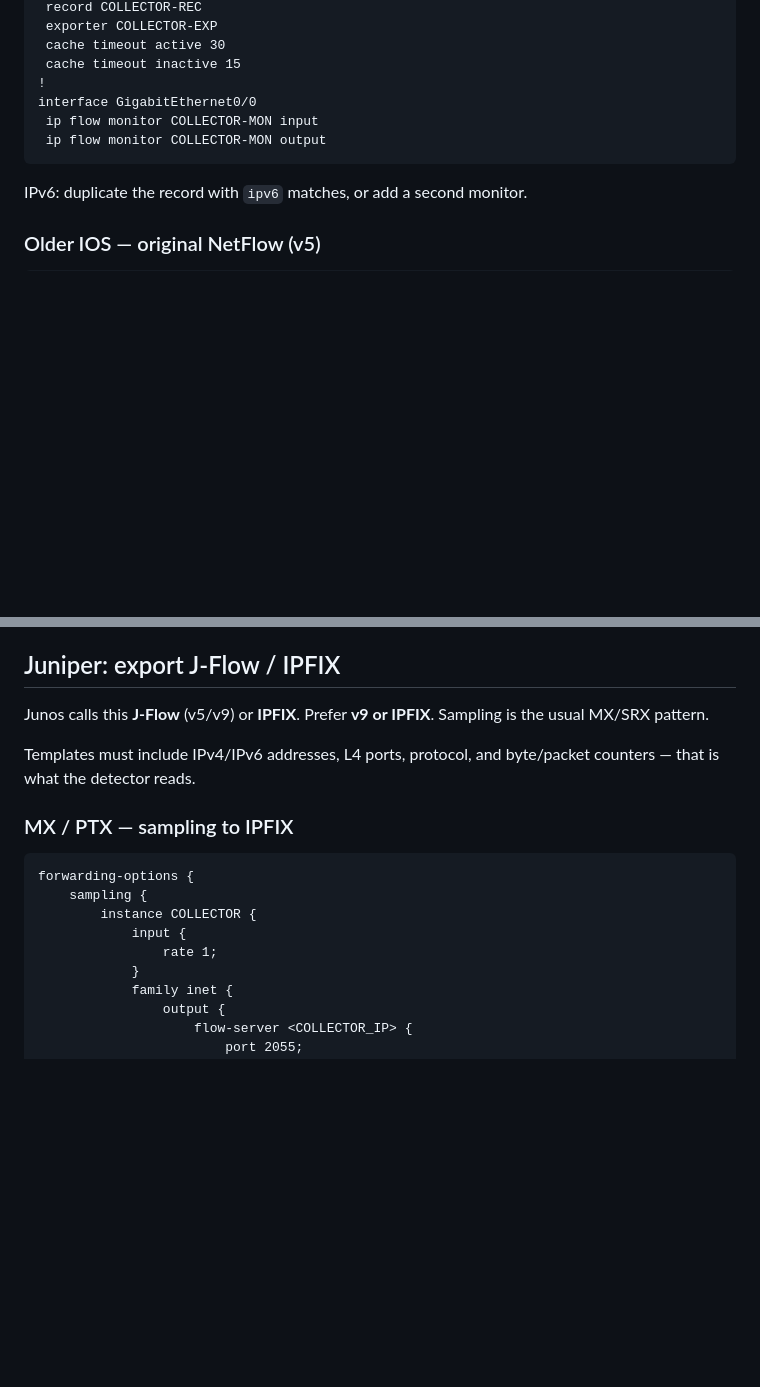
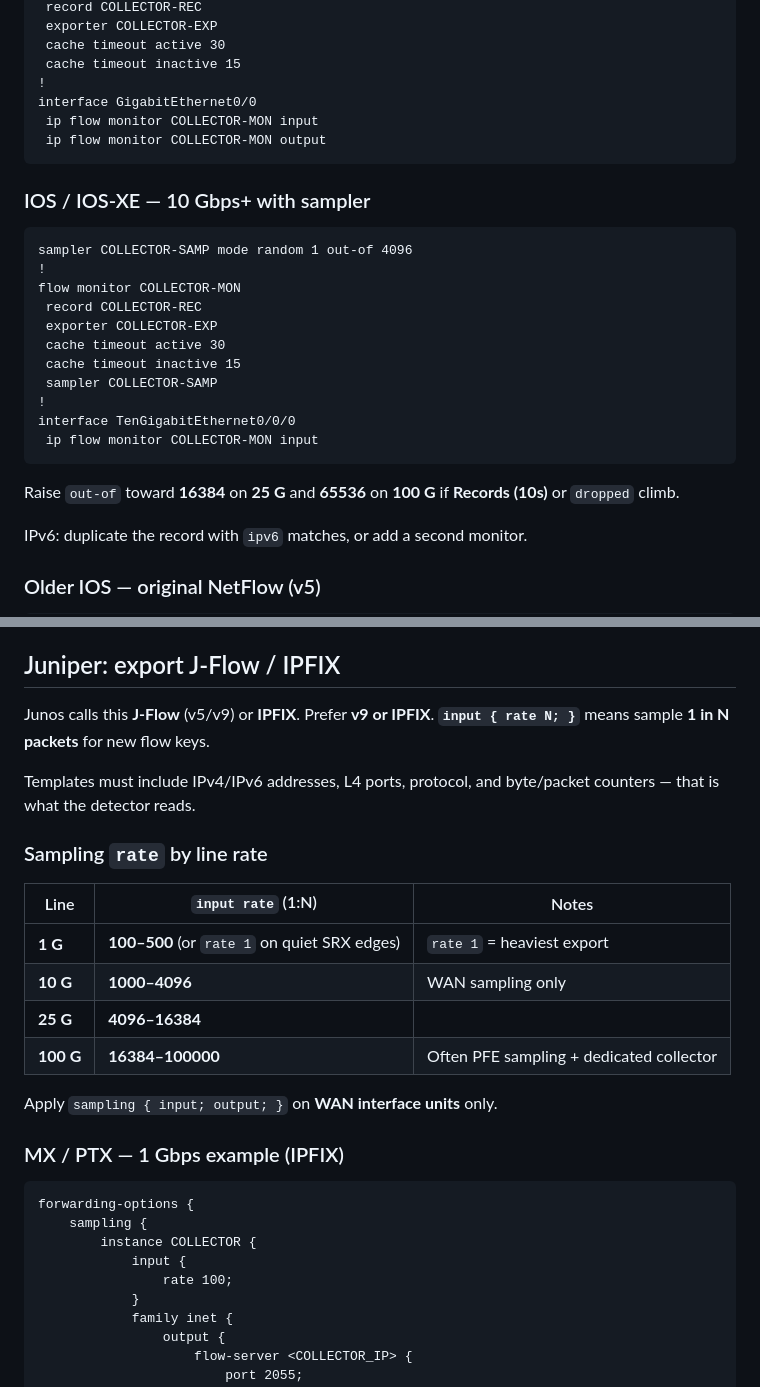
Before and after one commit to Blue-Integrations/collector, a Markdown page: README.md, 2 parts joined by grey strips. Rendered like a GitHub page; blank space fills up the shorter version.

````diff
--- a/README.md
+++ b/README.md
@@ -301,6 +371,24 @@ interface GigabitEthernet0/0
  ip flow monitor COLLECTOR-MON output
 ```
 
+### IOS / IOS-XE — 10 Gbps+ with sampler
+
+```
+sampler COLLECTOR-SAMP mode random 1 out-of 4096
+!
+flow monitor COLLECTOR-MON
+ record COLLECTOR-REC
+ exporter COLLECTOR-EXP
+ cache timeout active 30
+ cache timeout inactive 15
+ sampler COLLECTOR-SAMP
+!
+interface TenGigabitEthernet0/0/0
+ ip flow monitor COLLECTOR-MON input
+```
+
+Raise `out-of` toward **16384** on **25 G** and **65536** on **100 G** if **Records (10s)** or `dropped` climb.
+
 IPv6: duplicate the record with `ipv6` matches, or add a second monitor.
 
 ### Older IOS — original NetFlow (v5)
@@ -318,18 +406,29 @@ NX-OS uses `feature netflow` plus `flow exporter` / `flow monitor` — same idea
 
 ## Juniper: export J-Flow / IPFIX
 
-Junos calls this **J-Flow** (v5/v9) or **IPFIX**. Prefer **v9 or IPFIX**. Sampling is the usual MX/SRX pattern.
+Junos calls this **J-Flow** (v5/v9) or **IPFIX**. Prefer **v9 or IPFIX**. **`input { rate N; }`** means sample **1 in N packets** for new flow keys.
 
 Templates must include IPv4/IPv6 addresses, L4 ports, protocol, and byte/packet counters — that is what the detector reads.
 
-### MX / PTX — sampling to IPFIX
+### Sampling `rate` by line rate
+
+| Line | `input rate` (1:N) | Notes |
+| --- | --- | --- |
+| **1 G** | **100–500** (or `rate 1` on quiet SRX edges) | `rate 1` = heaviest export |
+| **10 G** | **1000–4096** | WAN sampling only |
+| **25 G** | **4096–16384** | |
+| **100 G** | **16384–100000** | Often PFE sampling + dedicated collector |
+
+Apply `sampling { input; output; }` on **WAN interface units** only.
+
+### MX / PTX — 1 Gbps example (IPFIX)
 
 ```
 forwarding-options {
     sampling {
         instance COLLECTOR {
             input {
-                rate 1;
+                rate 100;
             }
             family inet {
                 output {
````
Also changed, not shown: other parts of README.md (+76 -6 lines).
